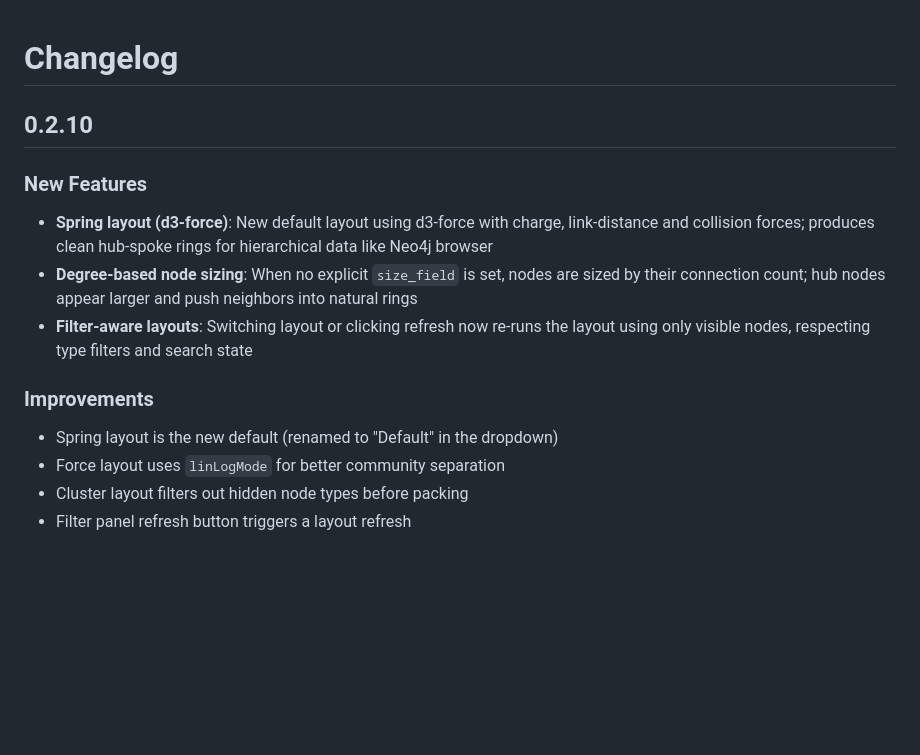
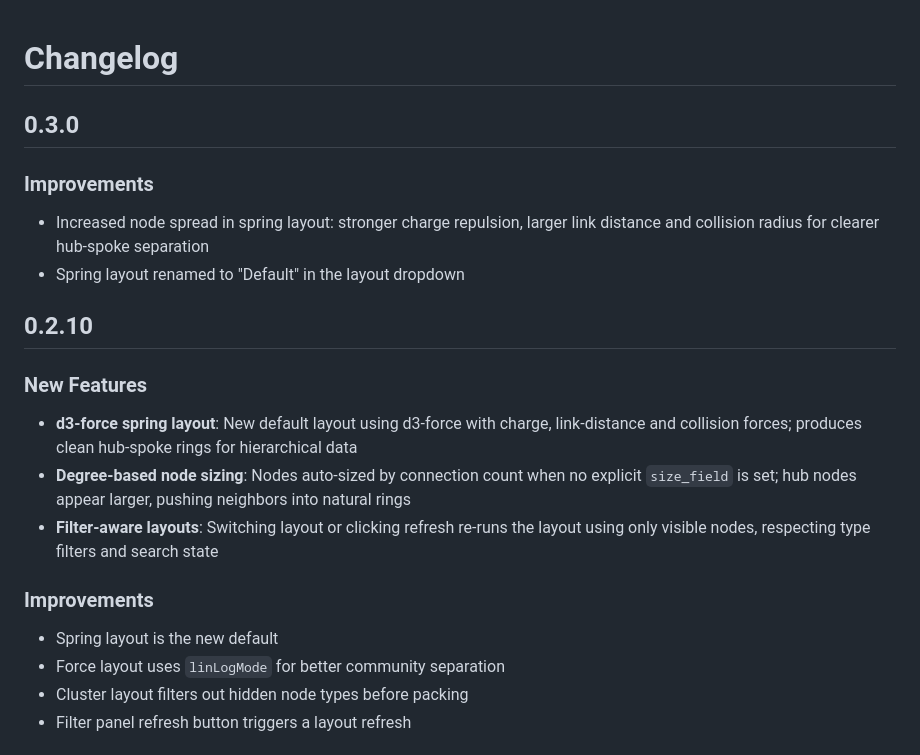
Before and after one commit to GrafeoDB/anywidget-graph, a Markdown page: CHANGELOG.md, the part around the change. GitHub-like rendering; blank space fills up the shorter version.

```diff
--- a/CHANGELOG.md
+++ b/CHANGELOG.md
@@ -1,16 +1,23 @@
 # Changelog
+
+## 0.3.0
+
+### Improvements
+
+- Increased node spread in spring layout: stronger charge repulsion, larger link distance and collision radius for clearer hub-spoke separation
+- Spring layout renamed to "Default" in the layout dropdown
 
 ## 0.2.10
 
 ### New Features
 
-- **Spring layout (d3-force)**: New default layout using d3-force with charge, link-distance and collision forces; produces clean hub-spoke rings for hierarchical data like Neo4j browser
-- **Degree-based node sizing**: When no explicit `size_field` is set, nodes are sized by their connection count; hub nodes appear larger and push neighbors into natural rings
-- **Filter-aware layouts**: Switching layout or clicking refresh now re-runs the layout using only visible nodes, respecting type filters and search state
+- **d3-force spring layout**: New default layout using d3-force with charge, link-distance and collision forces; produces clean hub-spoke rings for hierarchical data
+- **Degree-based node sizing**: Nodes auto-sized by connection count when no explicit `size_field` is set; hub nodes appear larger, pushing neighbors into natural rings
+- **Filter-aware layouts**: Switching layout or clicking refresh re-runs the layout using only visible nodes, respecting type filters and search state
 
 ### Improvements
 
-- Spring layout is the new default (renamed to "Default" in the dropdown)
+- Spring layout is the new default
 - Force layout uses `linLogMode` for better community separation
 - Cluster layout filters out hidden node types before packing
 - Filter panel refresh button triggers a layout refresh
```
